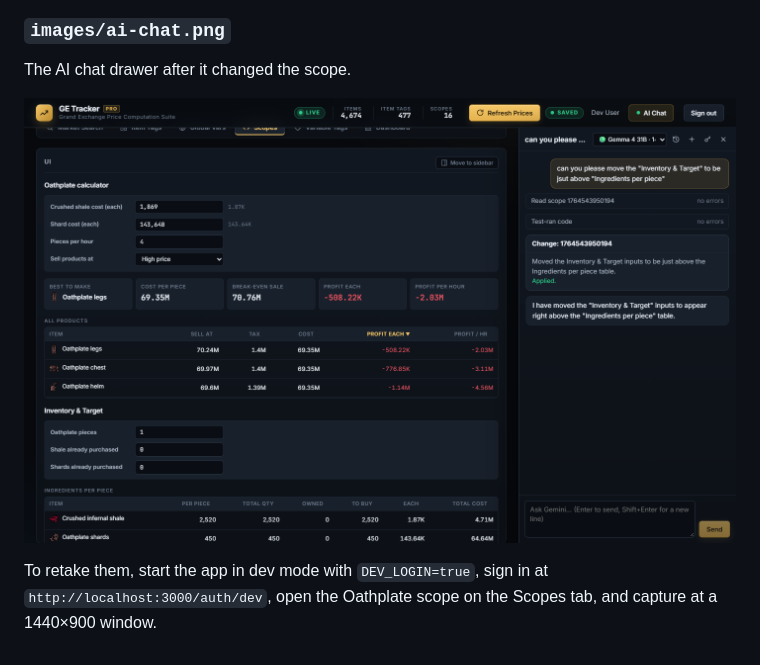
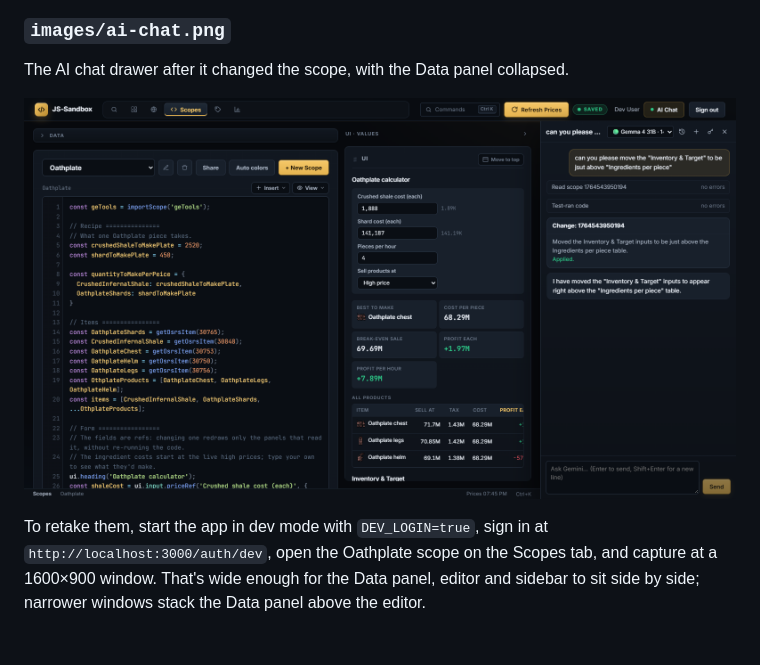
Before and after one commit to ruttyj/js-sandbox, a Markdown page: docs/README.md, the part around the change printed below. GitHub-like rendering; pictures changed too: docs/images/ai-chat.png.

```diff
--- a/docs/README.md
+++ b/docs/README.md
@@ -22,10 +32,11 @@ The scope's code in the editor.
 
 ### `images/ai-chat.png`
 
-The AI chat drawer after it changed the scope.
+The AI chat drawer after it changed the scope, with the Data panel collapsed.
 
 ![The AI chat drawer after changing the Oathplate scope](images/ai-chat.png)
 
 To retake them, start the app in dev mode with `DEV_LOGIN=true`, sign in at
 `http://localhost:3000/auth/dev`, open the Oathplate scope on the Scopes tab, and capture at a
-1440×900 window.
+1600×900 window. That's wide enough for the Data panel, editor and sidebar to sit side by side;
+narrower windows stack the Data panel above the editor.
```
Also changed, not shown: other parts of docs/README.md (+12 -2 lines), README.md (+12 -1 lines), docs/images/code-editor.png, docs/images/ui-panel.png, docs/images/workbench.png (added), 1 other file.
